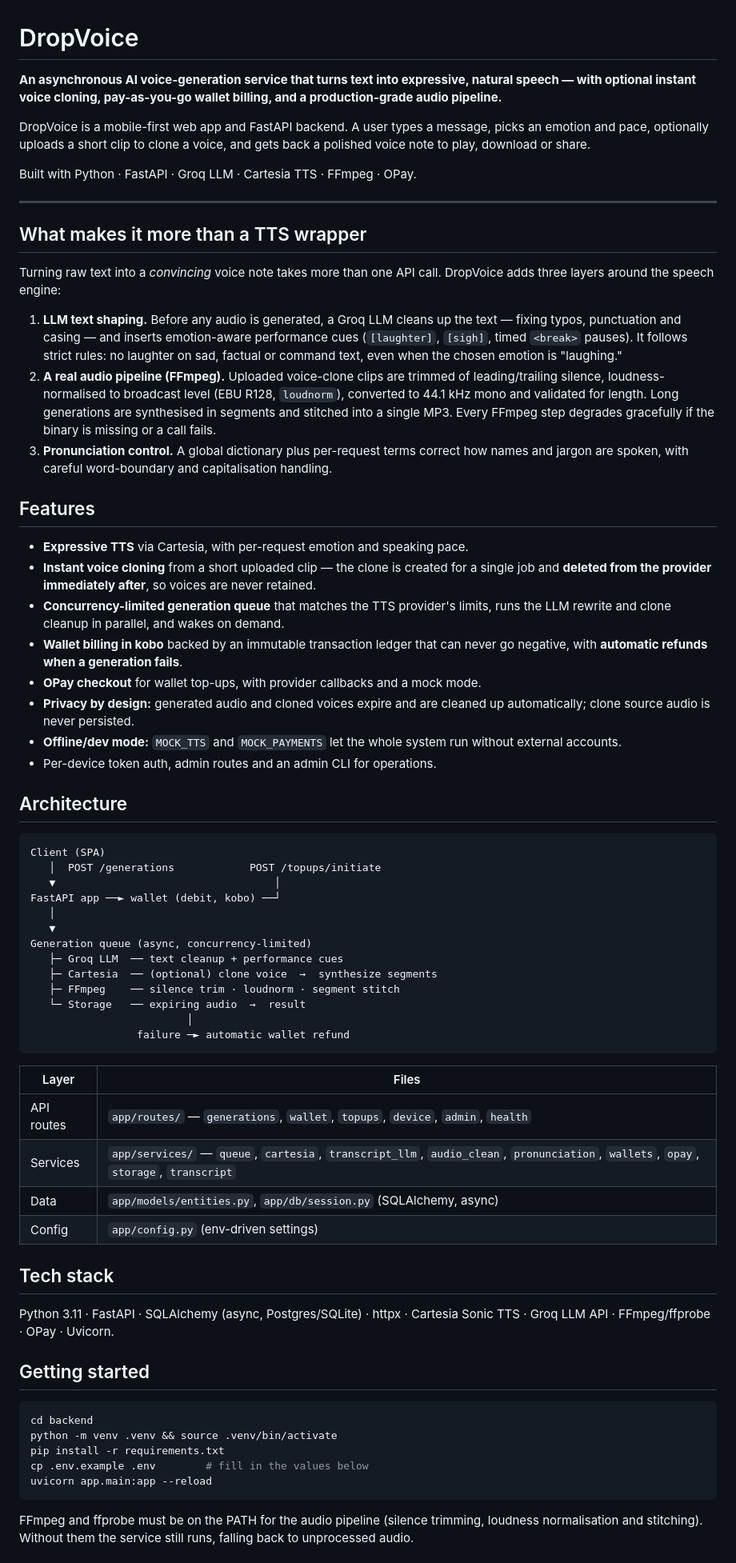
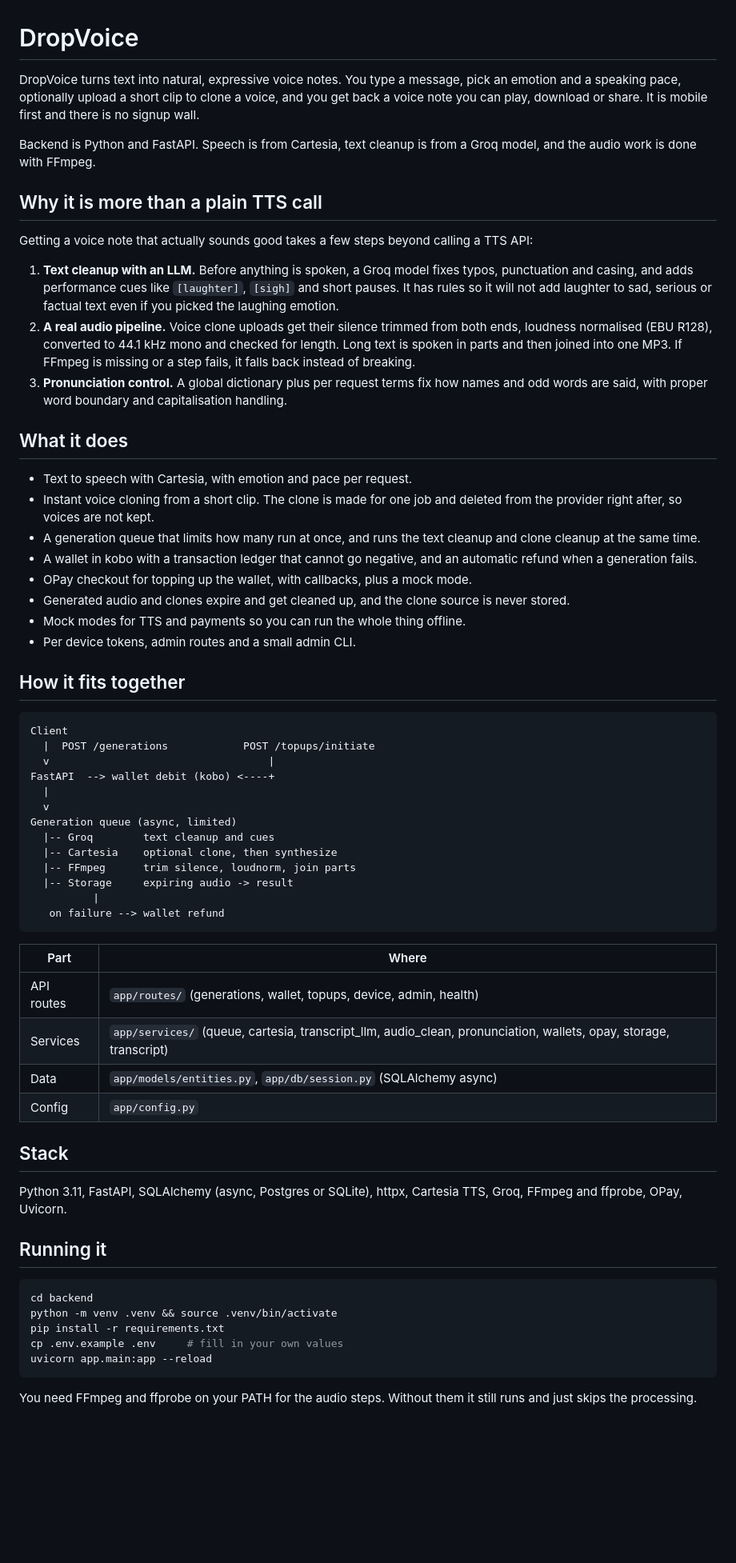
Before and after one commit to PeterEkwere/DropVoice, a Markdown page: readme.md, the part around one of its changes. Shown at 80% size. GitHub-like rendering; blank space fills up the shorter version.

Commit message:
docs: rewrite README in plain voice

````diff
--- a/readme.md
+++ b/readme.md
@@ -1,70 +1,66 @@
 # DropVoice
 
-**An asynchronous AI voice-generation service that turns text into expressive, natural speech — with optional instant voice cloning, pay-as-you-go wallet billing, and a production-grade audio pipeline.**
+DropVoice turns text into natural, expressive voice notes. You type a message, pick an emotion and a speaking pace, optionally upload a short clip to clone a voice, and you get back a voice note you can play, download or share. It is mobile first and there is no signup wall.
 
-DropVoice is a mobile-first web app and FastAPI backend. A user types a message, picks an emotion and pace, optionally uploads a short clip to clone a voice, and gets back a polished voice note to play, download or share.
+Backend is Python and FastAPI. Speech is from Cartesia, text cleanup is from a Groq model, and the audio work is done with FFmpeg.
 
-Built with Python · FastAPI · Groq LLM · Cartesia TTS · FFmpeg · OPay.
+## Why it is more than a plain TTS call
 
----
+Getting a voice note that actually sounds good takes a few steps beyond calling a TTS API:
 
-## What makes it more than a TTS wrapper
+1. **Text cleanup with an LLM.** Before anything is spoken, a Groq model fixes typos, punctuation and casing, and adds performance cues like `[laughter]`, `[sigh]` and short pauses. It has rules so it will not add laughter to sad, serious or factual text even if you picked the laughing emotion.
+2. **A real audio pipeline.** Voice clone uploads get their silence trimmed from both ends, loudness normalised (EBU R128), converted to 44.1 kHz mono and checked for length. Long text is spoken in parts and then joined into one MP3. If FFmpeg is missing or a step fails, it falls back instead of breaking.
+3. **Pronunciation control.** A global dictionary plus per request terms fix how names and odd words are said, with proper word boundary and capitalisation handling.
 
-Turning raw text into a *convincing* voice note takes more than one API call. DropVoice adds three layers around the speech engine:
+## What it does
 
-1. **LLM text shaping.** Before any audio is generated, a Groq LLM cleans up the text — fixing typos, punctuation and casing — and inserts emotion-aware performance cues (`[laughter]`, `[sigh]`, timed `<break>` pauses). It follows strict rules: no laughter on sad, factual or command text, even when the chosen emotion is "laughing."
-2. **A real audio pipeline (FFmpeg).** Uploaded voice-clone clips are trimmed of leading/trailing silence, loudness-normalised to broadcast level (EBU R128, `loudnorm`), converted to 44.1 kHz mono and validated for length. Long generations are synthesised in segments and stitched into a single MP3. Every FFmpeg step degrades gracefully if the binary is missing or a call fails.
-3. **Pronunciation control.** A global dictionary plus per-request terms correct how names and jargon are spoken, with careful word-boundary and capitalisation handling.
+- Text to speech with Cartesia, with emotion and pace per request.
+- Instant voice cloning from a short clip. The clone is made for one job and deleted from the provider right after, so voices are not kept.
+- A generation queue that limits how many run at once, and runs the text cleanup and clone cleanup at the same time.
+- A wallet in kobo with a transaction ledger that cannot go negative, and an automatic refund when a generation fails.
+- OPay checkout for topping up the wallet, with callbacks, plus a mock mode.
+- Generated audio and clones expire and get cleaned up, and the clone source is never stored.
+- Mock modes for TTS and payments so you can run the whole thing offline.
+- Per device tokens, admin routes and a small admin CLI.
 
-## Features
-
-- **Expressive TTS** via Cartesia, with per-request emotion and speaking pace.
-- **Instant voice cloning** from a short uploaded clip — the clone is created for a single job and **deleted from the provider immediately after**, so voices are never retained.
-- **Concurrency-limited generation queue** that matches the TTS provider's limits, runs the LLM rewrite and clone cleanup in parallel, and wakes on demand.
-- **Wallet billing in kobo** backed by an immutable transaction ledger that can never go negative, with **automatic refunds when a generation fails**.
-- **OPay checkout** for wallet top-ups, with provider callbacks and a mock mode.
-- **Privacy by design:** generated audio and cloned voices expire and are cleaned up automatically; clone source audio is never persisted.
-- **Offline/dev mode:** `MOCK_TTS` and `MOCK_PAYMENTS` let the whole system run without external accounts.
-- Per-device token auth, admin routes and an admin CLI for operations.
-
-## Architecture
+## How it fits together
 
 ```
-Client (SPA)
-   │  POST /generations            POST /topups/initiate
-   ▼                                   │
-FastAPI app ──► wallet (debit, kobo) ──┘
-   │
-   ▼
-Generation queue (async, concurrency-limited)
-   ├─ Groq LLM  ── text cleanup + performance cues
-   ├─ Cartesia  ── (optional) clone voice  →  synthesize segments
-   ├─ FFmpeg    ── silence trim · loudnorm · segment stitch
-   └─ Storage   ── expiring audio  →  result
-                         │
-                 failure ─► automatic wallet refund
+Client
+  |  POST /generations            POST /topups/initiate
+  v                                   |
+FastAPI  --> wallet debit (kobo) <----+
+  |
+  v
+Generation queue (async, limited)
+  |-- Groq        text cleanup and cues
+  |-- Cartesia    optional clone, then synthesize
+  |-- FFmpeg      trim silence, loudnorm, join parts
+  |-- Storage     expiring audio -> result
+          |
+   on failure --> wallet refund
 ```
 
-| Layer | Files |
-|---|---|
-| API routes | `app/routes/` — `generations`, `wallet`, `topups`, `device`, `admin`, `health` |
-| Services | `app/services/` — `queue`, `cartesia`, `transcript_llm`, `audio_clean`, `pronunciation`, `wallets`, `opay`, `storage`, `transcript` |
-| Data | `app/models/entities.py`, `app/db/session.py` (SQLAlchemy, async) |
-| Config | `app/config.py` (env-driven settings) |
+| Part | Where |
+|------|-------|
+| API routes | `app/routes/` (generations, wallet, topups, device, admin, health) |
+| Services | `app/services/` (queue, cartesia, transcript_llm, audio_clean, pronunciation, wallets, opay, storage, transcript) |
+| Data | `app/models/entities.py`, `app/db/session.py` (SQLAlchemy async) |
+| Config | `app/config.py` |
 
-## Tech stack
+## Stack
 
-Python 3.11 · FastAPI · SQLAlchemy (async, Postgres/SQLite) · httpx · Cartesia Sonic TTS · Groq LLM API · FFmpeg/ffprobe · OPay · Uvicorn.
+Python 3.11, FastAPI, SQLAlchemy (async, Postgres or SQLite), httpx, Cartesia TTS, Groq, FFmpeg and ffprobe, OPay, Uvicorn.
 
-## Getting started
+## Running it
 
 ```bash
 cd backend
 python -m venv .venv && source .venv/bin/activate
 pip install -r requirements.txt
-cp .env.example .env        # fill in the values below
+cp .env.example .env     # fill in your own values
 uvicorn app.main:app --reload
 ```
 
-FFmpeg and ffprobe must be on the PATH for the audio pipeline (silence trimming, loudness normalisation and stitching). Without them the service still runs, falling back to unprocessed audio.
+You need FFmpeg and ffprobe on your PATH for the audio steps. Without them it still runs and just skips the processing.
 
````
Also changed, not shown: other parts of readme.md (+11 -11 lines).
